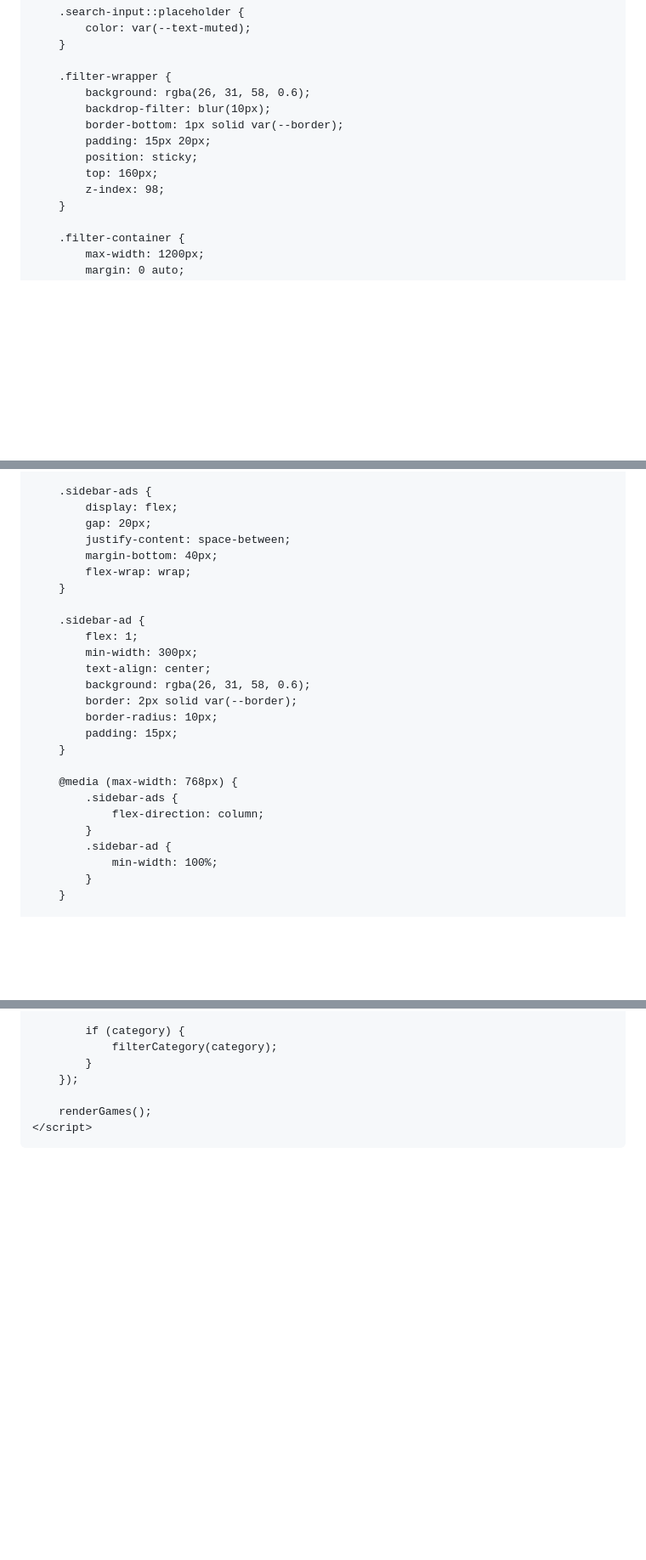
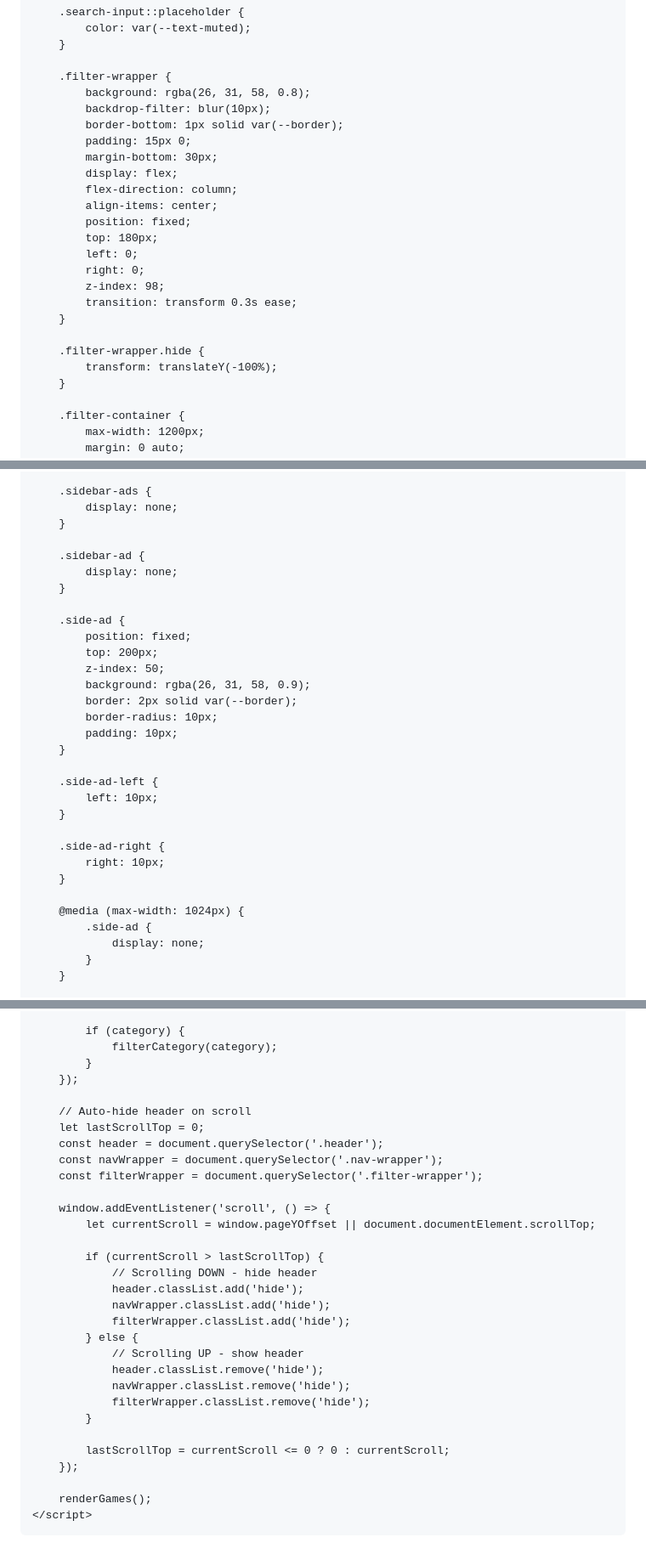
Before and after one commit to szgames-net/szgames-net.github.io, a Markdown page: README.md, 3 parts joined by grey strips. Shown at 85% size. GitHub-like rendering; blank space fills up the shorter version.

Commit message:
Refactor header and navigation styles for better UX

```diff
--- a/README.md
+++ b/README.md
@@ -167,13 +193,24 @@
         }
 
         .filter-wrapper {
-            background: rgba(26, 31, 58, 0.6);
+            background: rgba(26, 31, 58, 0.8);
             backdrop-filter: blur(10px);
             border-bottom: 1px solid var(--border);
-            padding: 15px 20px;
-            position: sticky;
-            top: 160px;
+            padding: 15px 0;
+            margin-bottom: 30px;
+            display: flex;
+            flex-direction: column;
+            align-items: center;
+            position: fixed;
+            top: 180px;
+            left: 0;
+            right: 0;
             z-index: 98;
+            transition: transform 0.3s ease;
+        }
+
+        .filter-wrapper.hide {
+            transform: translateY(-100%);
         }
 
         .filter-container {
@@ -594,29 +631,34 @@
         }
 
         .sidebar-ads {
-            display: flex;
-            gap: 20px;
-            justify-content: space-between;
-            margin-bottom: 40px;
-            flex-wrap: wrap;
+            display: none;
         }
 
         .sidebar-ad {
-            flex: 1;
-            min-width: 300px;
-            text-align: center;
-            background: rgba(26, 31, 58, 0.6);
+            display: none;
+        }
+
+        .side-ad {
+            position: fixed;
+            top: 200px;
+            z-index: 50;
+            background: rgba(26, 31, 58, 0.9);
             border: 2px solid var(--border);
             border-radius: 10px;
-            padding: 15px;
+            padding: 10px;
         }
 
-        @media (max-width: 768px) {
-            .sidebar-ads {
-                flex-direction: column;
-            }
-            .sidebar-ad {
-                min-width: 100%;
+        .side-ad-left {
+            left: 10px;
+        }
+
+        .side-ad-right {
+            right: 10px;
+        }
+
+        @media (max-width: 1024px) {
+            .side-ad {
+                display: none;
             }
         }
 
@@ -1169,6 +1209,30 @@
             }
         });
 
+        // Auto-hide header on scroll
+        let lastScrollTop = 0;
+        const header = document.querySelector('.header');
+        const navWrapper = document.querySelector('.nav-wrapper');
+        const filterWrapper = document.querySelector('.filter-wrapper');
+
+        window.addEventListener('scroll', () => {
+            let currentScroll = window.pageYOffset || document.documentElement.scrollTop;
+
+            if (currentScroll > lastScrollTop) {
+                // Scrolling DOWN - hide header
+                header.classList.add('hide');
+                navWrapper.classList.add('hide');
+                filterWrapper.classList.add('hide');
+            } else {
+                // Scrolling UP - show header
+                header.classList.remove('hide');
+                navWrapper.classList.remove('hide');
+                filterWrapper.classList.remove('hide');
+            }
+
+            lastScrollTop = currentScroll <= 0 ? 0 : currentScroll;
+        });
+
         renderGames();
     </script>
 </body>
```
Also changed, not shown: other parts of README.md (+49 -25 lines).
